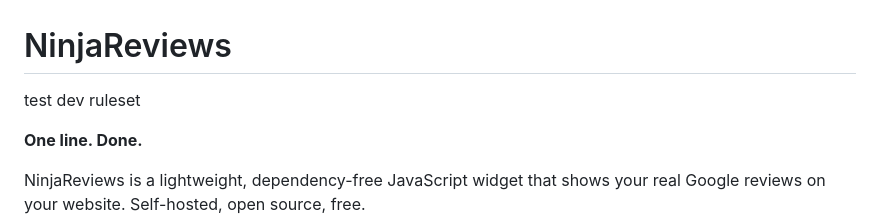
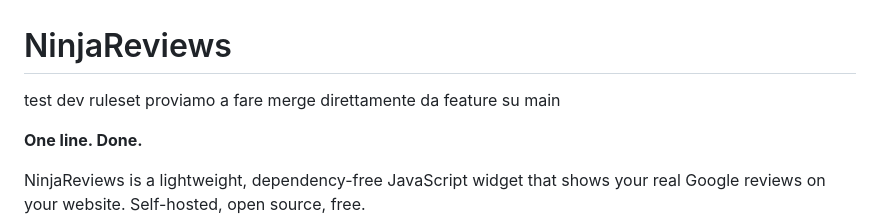
Before and after one commit to HanamiSoftware/Ninja-Reviews, a Markdown page: README.md, the part around one of its changes. GitHub-like rendering.

```diff
--- a/README.md
+++ b/README.md
@@ -1,6 +1,7 @@
 # NinjaReviews
 
 test dev ruleset
+proviamo a fare merge direttamente da feature su main
 
 **One line. Done.**
 
```
Also changed, not shown: other parts of README.md (+9 -9 lines).
